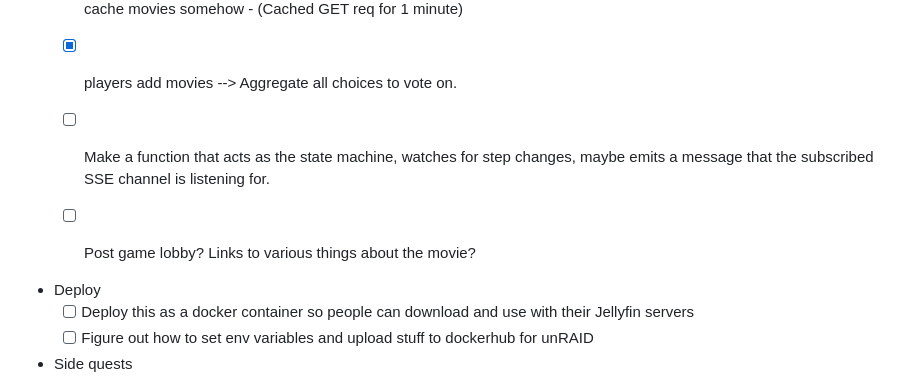
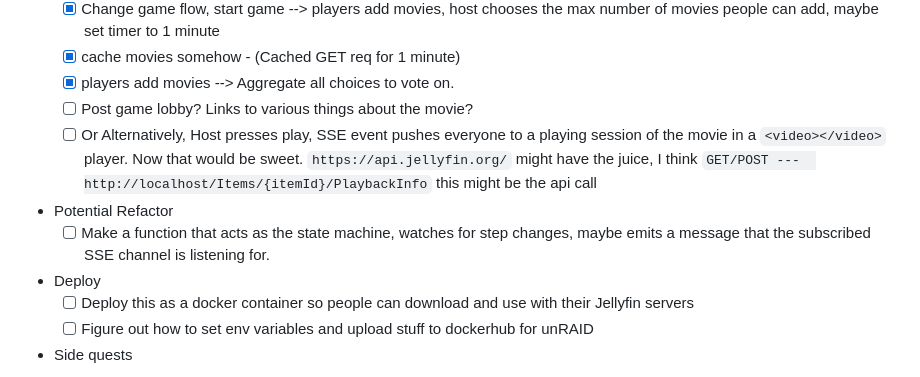
Before and after one commit to json-bateman/watchma, a Markdown page: action-plan.md, the part around the change. Rendered like a GitHub page.

Commit message:
more ideas

```diff
--- a/action-plan.md
+++ b/action-plan.md
@@ -34,10 +34,13 @@
     number of movies people can add, maybe set timer to 1 minute
     - [X] cache movies somehow - (Cached GET req for 1 minute)
     - [X] players add movies --> Aggregate all choices to vote on.
+    - [ ] Post game lobby? Links to various things about the movie?
+    - [ ] Or Alternatively, Host presses play, SSE event pushes everyone to a playing session of the movie in a
+    `<video></video>` player. Now that would be sweet. `https://api.jellyfin.org/` might have the juice, I think
+    `GET/POST ---  http://localhost/Items/{itemId}/PlaybackInfo` this might be the api call
+
+- Potential Refactor
     - [ ] Make a function that acts as the state machine, watches for step changes, maybe emits a message that the subscribed SSE channel is listening for.
-
-    - [ ] Post game lobby? Links to various things about the movie?
-
 
 - Deploy
     - [ ] Deploy this as a docker container so people can download and use with their Jellyfin servers
```
